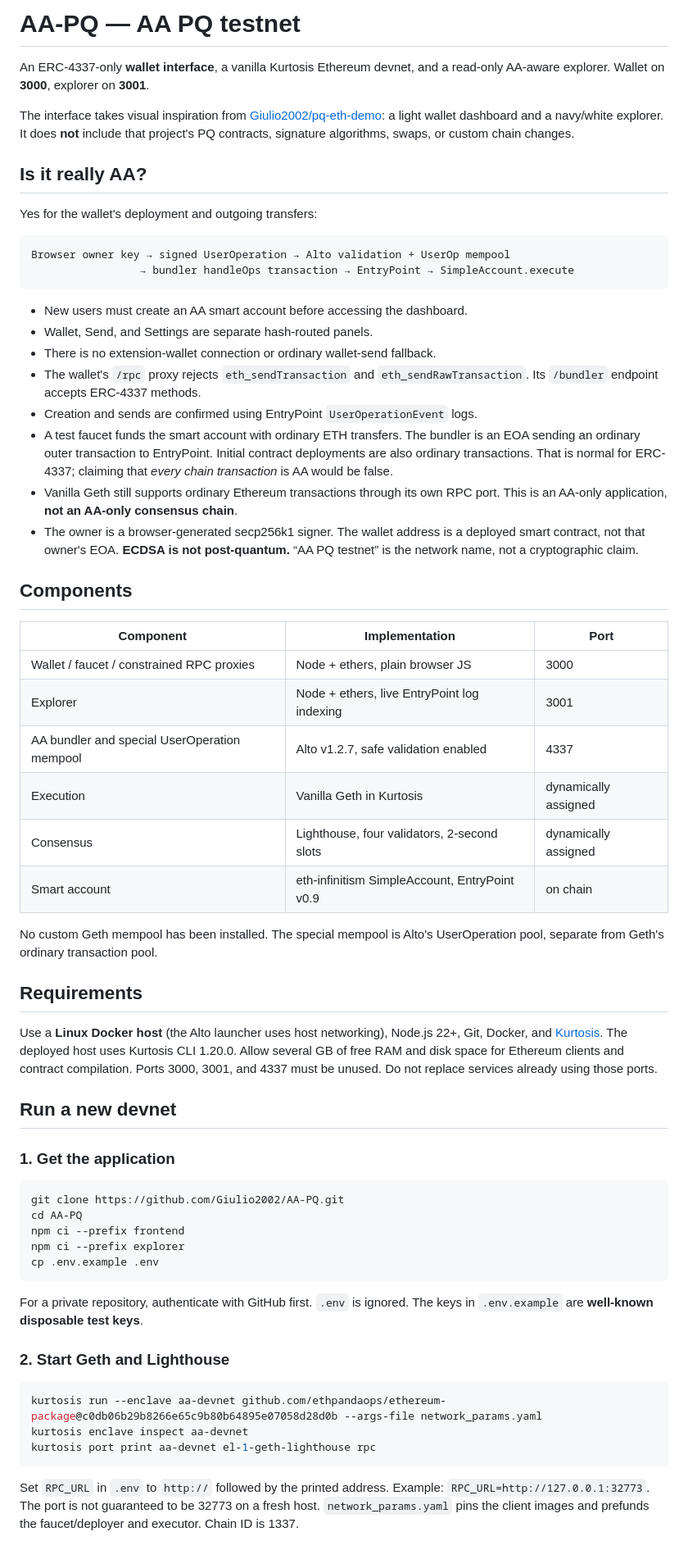
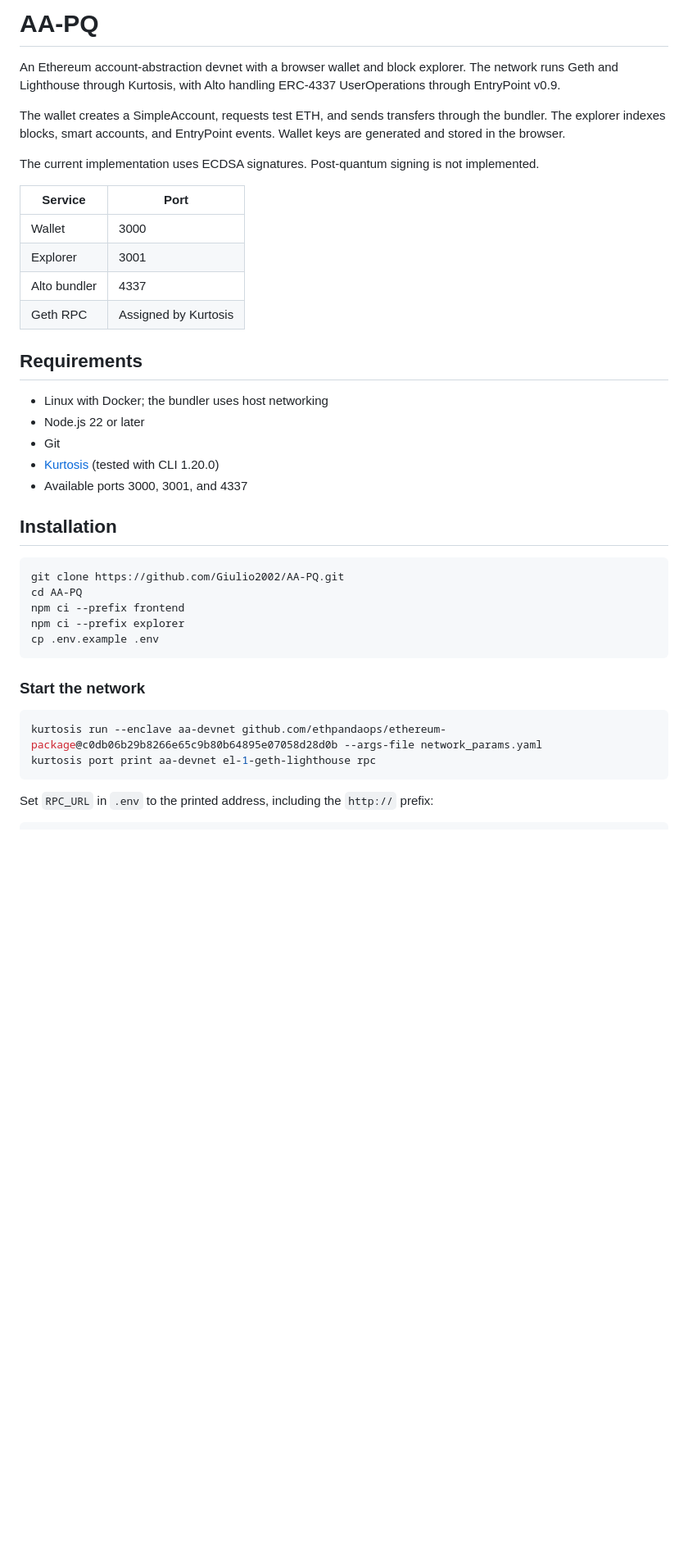
Before and after one commit to Giulio2002/AA-PQ, a Markdown page: README.md, the part around one of its changes. Shown at 82% size. GitHub-like rendering; blank space fills up the shorter version.

Commit message:
Rewrite README as project introduction and setup guide

````diff
--- a/README.md
+++ b/README.md
@@ -1,63 +1,32 @@
-# AA-PQ — AA PQ testnet
+# AA-PQ
 
-An ERC-4337-only **wallet interface**, a vanilla Kurtosis Ethereum devnet, and
-a read-only AA-aware explorer. Wallet on **3000**, explorer on **3001**.
+An Ethereum account-abstraction devnet with a browser wallet and block explorer.
+The network runs Geth and Lighthouse through Kurtosis, with Alto handling
+ERC-4337 UserOperations through EntryPoint v0.9.
 
-The interface takes visual inspiration from
-[Giulio2002/pq-eth-demo](https://github.com/Giulio2002/pq-eth-demo): a light
-wallet dashboard and a navy/white explorer. It does **not** include that
-project's PQ contracts, signature algorithms, swaps, or custom chain changes.
+The wallet creates a SimpleAccount, requests test ETH, and sends transfers
+through the bundler. The explorer indexes blocks, smart accounts, and
+EntryPoint events. Wallet keys are generated and stored in the browser.
 
-## Is it really AA?
+The current implementation uses ECDSA signatures. Post-quantum signing is not
+implemented.
 
-Yes for the wallet's deployment and outgoing transfers:
-
-```text
-Browser owner key → signed UserOperation → Alto validation + UserOp mempool
-                 → bundler handleOps transaction → EntryPoint → SimpleAccount.execute
-```
-
-- New users must create an AA smart account before accessing the dashboard.
-- Wallet, Send, and Settings are separate hash-routed panels.
-- There is no extension-wallet connection or ordinary wallet-send fallback.
-- The wallet's `/rpc` proxy rejects `eth_sendTransaction` and
-  `eth_sendRawTransaction`. Its `/bundler` endpoint accepts ERC-4337 methods.
-- Creation and sends are confirmed using EntryPoint `UserOperationEvent` logs.
-- A test faucet funds the smart account with ordinary ETH transfers. The
-  bundler is an EOA sending an ordinary outer transaction to EntryPoint.
-  Initial contract deployments are also ordinary transactions. That is normal
-  for ERC-4337; claiming that *every chain transaction* is AA would be false.
-- Vanilla Geth still supports ordinary Ethereum transactions through its own
-  RPC port. This is an AA-only application, **not an AA-only consensus chain**.
-- The owner is a browser-generated secp256k1 signer. The wallet address is a
-  deployed smart contract, not that owner's EOA. **ECDSA is not post-quantum.**
-  “AA PQ testnet” is the network name, not a cryptographic claim.
-
-## Components
-
-| Component | Implementation | Port |
-| --- | --- | --- |
-| Wallet / faucet / constrained RPC proxies | Node + ethers, plain browser JS | 3000 |
-| Explorer | Node + ethers, live EntryPoint log indexing | 3001 |
-| AA bundler and special UserOperation mempool | Alto v1.2.7, safe validation enabled | 4337 |
-| Execution | Vanilla Geth in Kurtosis | dynamically assigned |
-| Consensus | Lighthouse, four validators, 2-second slots | dynamically assigned |
-| Smart account | eth-infinitism SimpleAccount, EntryPoint v0.9 | on chain |
-
-No custom Geth mempool has been installed. The special mempool is Alto's
-UserOperation pool, separate from Geth's ordinary transaction pool.
+| Service | Port |
+| --- | --- |
+| Wallet | 3000 |
+| Explorer | 3001 |
+| Alto bundler | 4337 |
+| Geth RPC | Assigned by Kurtosis |
 
 ## Requirements
 
-Use a **Linux Docker host** (the Alto launcher uses host networking), Node.js
-22+, Git, Docker, and [Kurtosis](https://docs.kurtosis.com/install/).
-The deployed host uses Kurtosis CLI 1.20.0. Allow several GB of free RAM and
-disk space for Ethereum clients and contract compilation. Ports 3000, 3001,
-and 4337 must be unused. Do not replace services already using those ports.
+- Linux with Docker; the bundler uses host networking
+- Node.js 22 or later
+- Git
+- [Kurtosis](https://docs.kurtosis.com/install/) (tested with CLI 1.20.0)
+- Available ports 3000, 3001, and 4337
 
-## Run a new devnet
-
-### 1. Get the application
+## Installation
 
 ```sh
 git clone https://github.com/Giulio2002/AA-PQ.git
@@ -67,19 +36,12 @@ npm ci --prefix explorer
 cp .env.example .env
 ```
 
-For a private repository, authenticate with GitHub first. `.env` is ignored.
-The keys in `.env.example` are **well-known disposable test keys**.
-
-### 2. Start Geth and Lighthouse
+### Start the network
 
 ```sh
 kurtosis run --enclave aa-devnet github.com/ethpandaops/ethereum-package@c0db06b29b8266e65c9b80b64895e07058d28d0b --args-file network_params.yaml
-kurtosis enclave inspect aa-devnet
 kurtosis port print aa-devnet el-1-geth-lighthouse rpc
 ```
 
-Set `RPC_URL` in `.env` to `http://` followed by the printed address. Example:
-`RPC_URL=http://127.0.0.1:32773`. The port is not guaranteed to be 32773 on a
-fresh host. `network_params.yaml` pins the client images and prefunds the
-faucet/deployer and executor. Chain ID is 1337.
+Set `RPC_URL` in `.env` to the printed address, including the `http://` prefix:
 
````
Also changed, not shown: other parts of README.md (+66 -97 lines), docs/OPERATIONS.md (added, +50 -0 lines).
